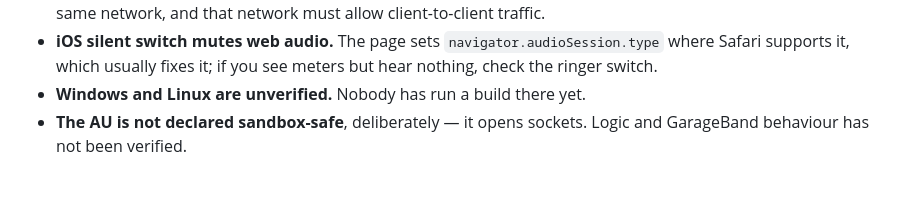
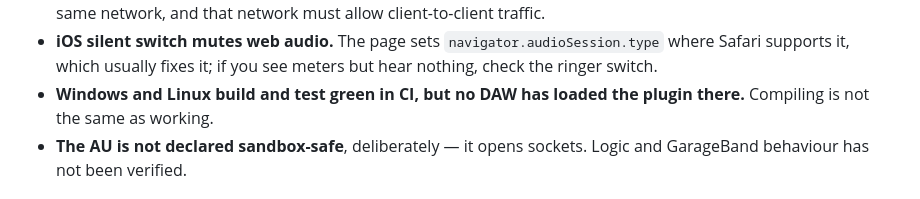
Before and after one commit to lucamanuel06/phonepostmix, a Markdown page: README.md, the part around the change. Rendered like a GitHub page.

Commit message:
docs: correct one stale claim about Windows and Linux in Known limitations
The line still said nobody had run a build on those platforms. CI does, on every
push. What is still true is that no DAW has loaded the plugin there, which is a
different and more useful statement.

Co-Authored-By: Claude Opus 5 (1M context) <noreply@anthropic.com>

```diff
--- a/README.md
+++ b/README.md
@@ -299,7 +299,8 @@ follows from that.
 - **iOS silent switch mutes web audio.** The page sets `navigator.audioSession.type` where
   Safari supports it, which usually fixes it; if you see meters but hear nothing, check
   the ringer switch.
-- **Windows and Linux are unverified.** Nobody has run a build there yet.
+- **Windows and Linux build and test green in CI, but no DAW has loaded the plugin
+  there.** Compiling is not the same as working.
 - **The AU is not declared sandbox-safe**, deliberately — it opens sockets. Logic and
   GarageBand behaviour has not been verified.
 
```
